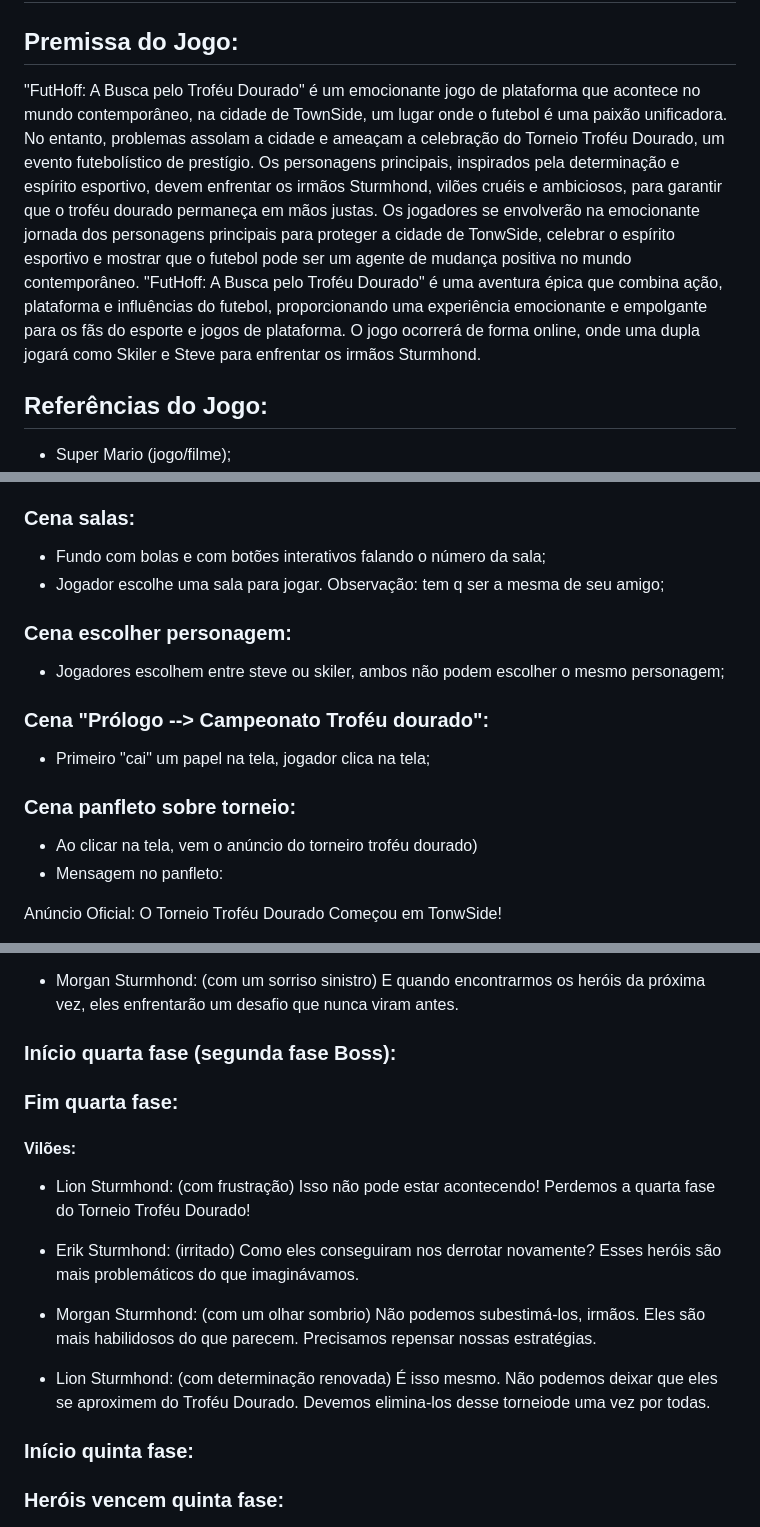
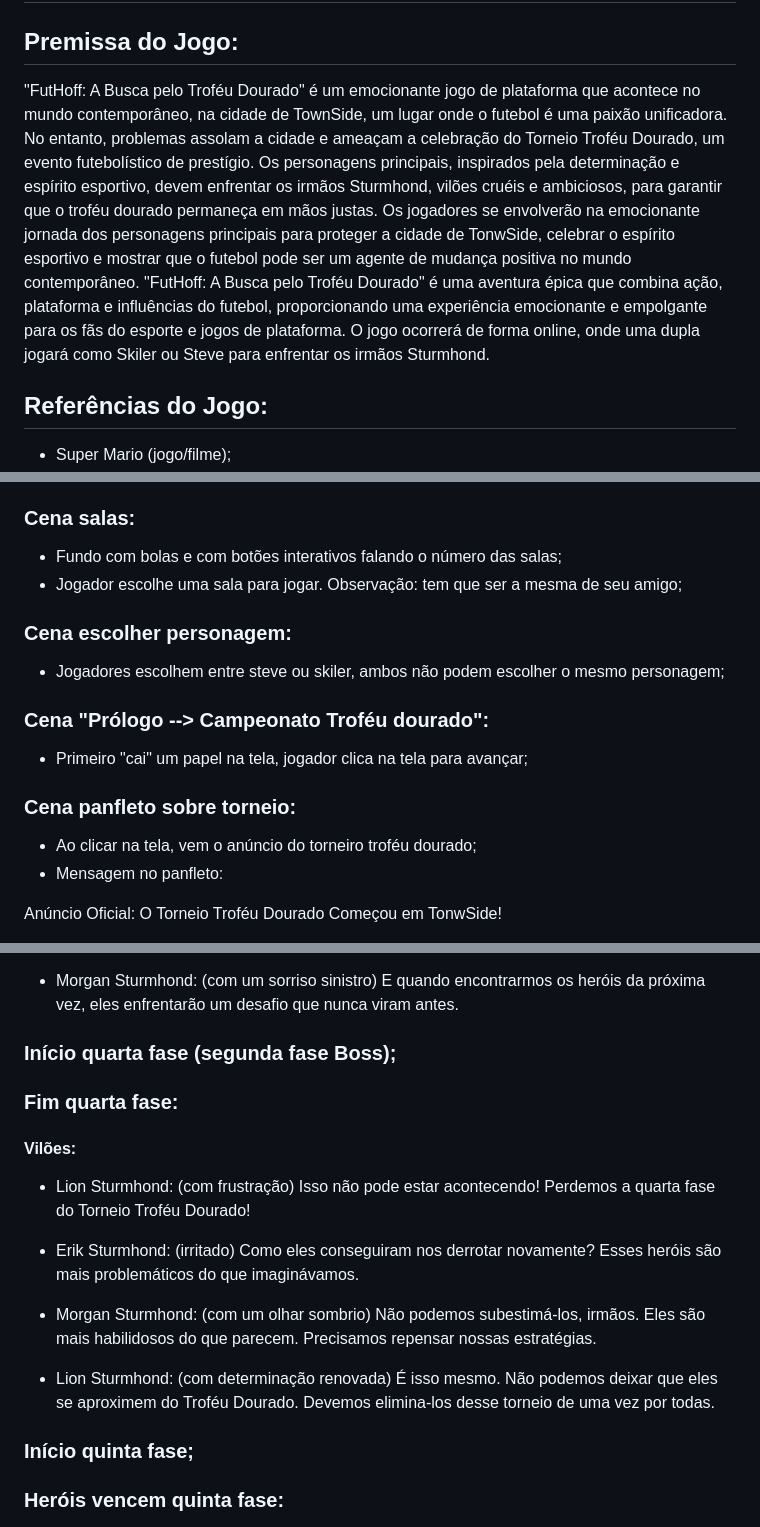
Before and after one commit to Hoff-Games/FutHoff, a Markdown page: README.md, 3 parts joined by grey strips. Rendered like a GitHub page.

```diff
--- a/README.md
+++ b/README.md
@@ -2,7 +2,7 @@
 
 ## Premissa do Jogo:
 
-"FutHoff: A Busca pelo Troféu Dourado" é um emocionante jogo de plataforma que acontece no mundo contemporâneo, na cidade de TownSide, um lugar onde o futebol é uma paixão unificadora. No entanto, problemas assolam a cidade e ameaçam a celebração do Torneio Troféu Dourado, um evento futebolístico de prestígio. Os personagens principais, inspirados pela determinação e espírito esportivo, devem enfrentar os irmãos Sturmhond, vilões cruéis e ambiciosos, para garantir que o troféu dourado permaneça em mãos justas. Os jogadores se envolverão na emocionante jornada dos personagens principais para proteger a cidade de TonwSide, celebrar o espírito esportivo e mostrar que o futebol pode ser um agente de mudança positiva no mundo contemporâneo. "FutHoff: A Busca pelo Troféu Dourado" é uma aventura épica que combina ação, plataforma e influências do futebol, proporcionando uma experiência emocionante e empolgante para os fãs do esporte e jogos de plataforma. O jogo ocorrerá de forma online, onde uma dupla jogará como Skiler e Steve para enfrentar os irmãos Sturmhond.
+"FutHoff: A Busca pelo Troféu Dourado" é um emocionante jogo de plataforma que acontece no mundo contemporâneo, na cidade de TownSide, um lugar onde o futebol é uma paixão unificadora. No entanto, problemas assolam a cidade e ameaçam a celebração do Torneio Troféu Dourado, um evento futebolístico de prestígio. Os personagens principais, inspirados pela determinação e espírito esportivo, devem enfrentar os irmãos Sturmhond, vilões cruéis e ambiciosos, para garantir que o troféu dourado permaneça em mãos justas. Os jogadores se envolverão na emocionante jornada dos personagens principais para proteger a cidade de TonwSide, celebrar o espírito esportivo e mostrar que o futebol pode ser um agente de mudança positiva no mundo contemporâneo. "FutHoff: A Busca pelo Troféu Dourado" é uma aventura épica que combina ação, plataforma e influências do futebol, proporcionando uma experiência emocionante e empolgante para os fãs do esporte e jogos de plataforma. O jogo ocorrerá de forma online, onde uma dupla jogará como Skiler ou Steve para enfrentar os irmãos Sturmhond.
 
 ## Referências do Jogo:
 
@@ -117,17 +117,17 @@ flowchart
 - Jogador clica na tela para avançar;
 
 ### Cena salas:
-- Fundo com bolas e com botões interativos falando o número da sala;
-- Jogador escolhe uma sala para jogar. Observação: tem q ser a mesma de seu amigo;
+- Fundo com bolas e com botões interativos falando o número das salas;
+- Jogador escolhe uma sala para jogar. Observação: tem que ser a mesma de seu amigo;
 
 ### Cena escolher personagem:
 - Jogadores escolhem entre steve ou skiler, ambos não podem escolher o mesmo personagem;
 
 ### Cena "Prólogo --> Campeonato Troféu dourado":
-- Primeiro "cai" um papel na tela, jogador clica na tela;
+- Primeiro "cai" um papel na tela, jogador clica na tela para avançar;
 
 ### Cena panfleto sobre torneio:
-- Ao clicar na tela, vem o anúncio do torneiro troféu dourado)
+- Ao clicar na tela, vem o anúncio do torneiro troféu dourado;
 - Mensagem no panfleto:
 
 Anúncio Oficial: O Torneio Troféu Dourado Começou em TonwSide!
@@ -243,7 +243,7 @@ Mostre ao mundo do que você é capaz e torne-se uma lenda do futebol de platafo
 
 - Morgan Sturmhond: (com um sorriso sinistro) E quando encontrarmos os heróis da próxima vez, eles enfrentarão um desafio que nunca viram antes.
 
-### Início quarta fase (segunda fase Boss):
+### Início quarta fase (segunda fase Boss);
 
 ### Fim quarta fase:
 
@@ -255,9 +255,9 @@ Mostre ao mundo do que você é capaz e torne-se uma lenda do futebol de platafo
 
 - Morgan Sturmhond: (com um olhar sombrio) Não podemos subestimá-los, irmãos. Eles são mais habilidosos do que parecem. Precisamos repensar nossas estratégias.
 
-- Lion Sturmhond: (com determinação renovada) É isso mesmo. Não podemos deixar que eles se aproximem do Troféu Dourado. Devemos elimina-los desse torneiode uma vez por todas.
+- Lion Sturmhond: (com determinação renovada) É isso mesmo. Não podemos deixar que eles se aproximem do Troféu Dourado. Devemos elimina-los desse torneio de uma vez por todas.
 
-### Início quinta fase:
+### Início quinta fase;
 
 ### Heróis vencem quinta fase:
 
```
Also changed, not shown: other parts of README.md (+8 -8 lines).
